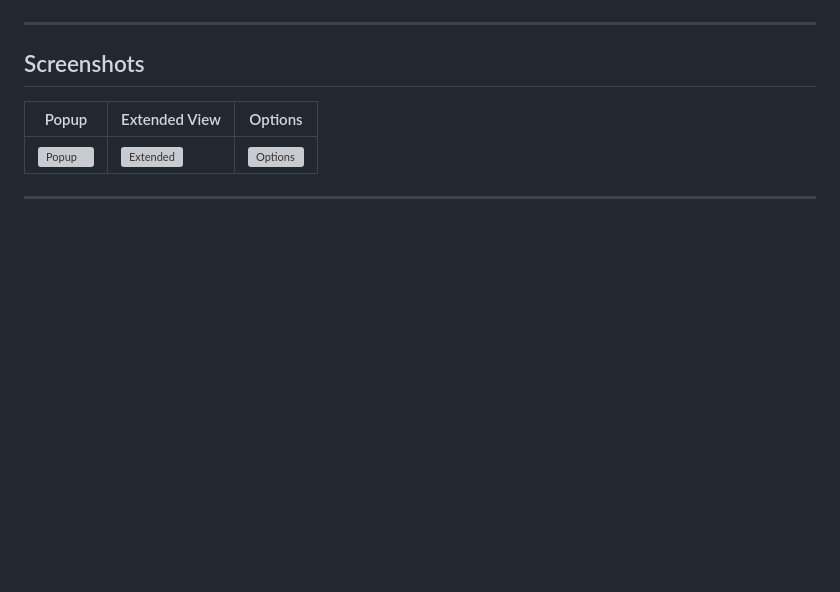
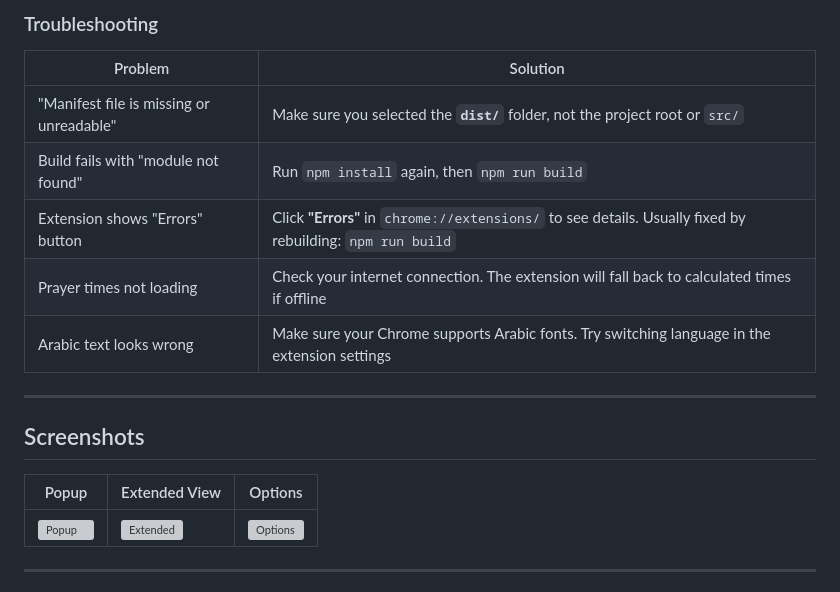
Before and after one commit to AhmedGamal172000/egypt-prayer-times, a Markdown page: README.md, the part around one of its changes. Drawn GitHub-style; blank space fills up the shorter version; grey boxes are pictures that could not be loaded.

```diff
--- a/README.md
+++ b/README.md
@@ -44,3 +94,12 @@ A production-ready, open-source Chrome extension for accurate Muslim prayer time
+### Troubleshooting
+
+| Problem | Solution |
+|---------|----------|
+| "Manifest file is missing or unreadable" | Make sure you selected the **`dist/`** folder, not the project root or `src/` |
+| Build fails with "module not found" | Run `npm install` again, then `npm run build` |
+| Extension shows "Errors" button | Click **"Errors"** in `chrome://extensions/` to see details. Usually fixed by rebuilding: `npm run build` |
+| Prayer times not loading | Check your internet connection. The extension will fall back to calculated times if offline |
+| Arabic text looks wrong | Make sure your Chrome supports Arabic fonts. Try switching language in the extension settings |
 
 ---
 
```
Also changed, not shown: other parts of README.md (+63 -13 lines).
